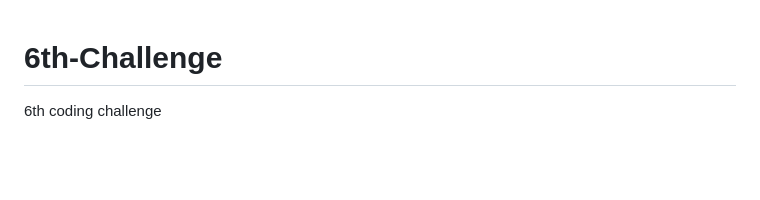
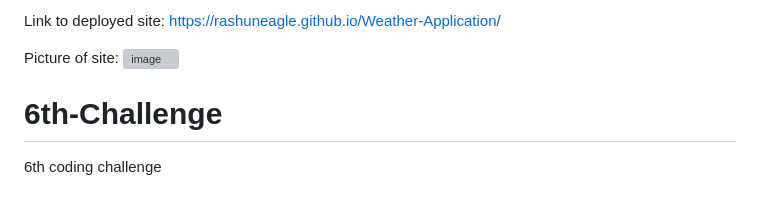
Before and after one commit to Rashuneagle/6th-Challenge, a Markdown page: README.md, the part around the change. Rendered like a GitHub page; blank space fills up the shorter version; grey boxes are pictures that could not be loaded.

```diff
--- a/README.md
+++ b/README.md
@@ -1,3 +1,9 @@
+Link to deployed site: https://rashuneagle.github.io/Weather-Application/
+
+Picture of site: ![image](https://github.com/Rashuneagle/Weather-Application/assets/152398969/cea6c890-4db9-4a52-bbb7-1a762ffbfc08)
+
+
+
 # 6th-Challenge
 6th coding challenge
 
```
